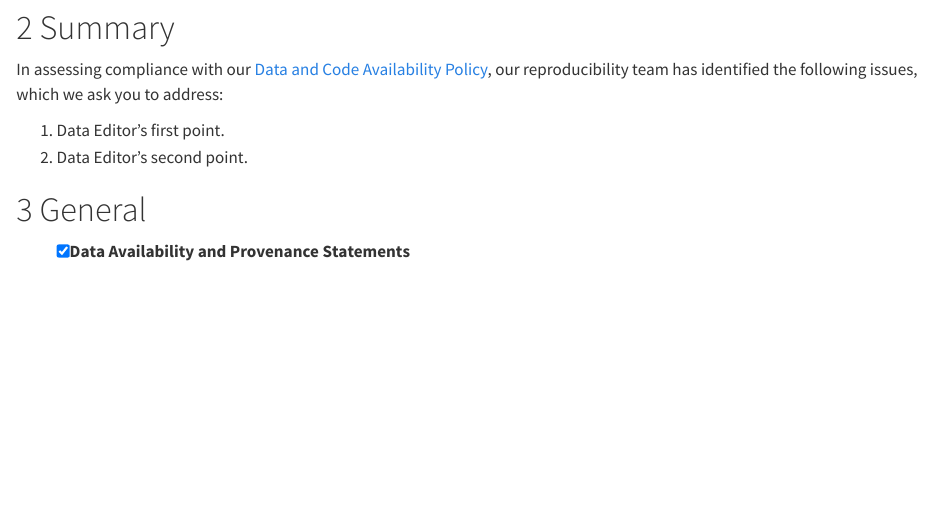
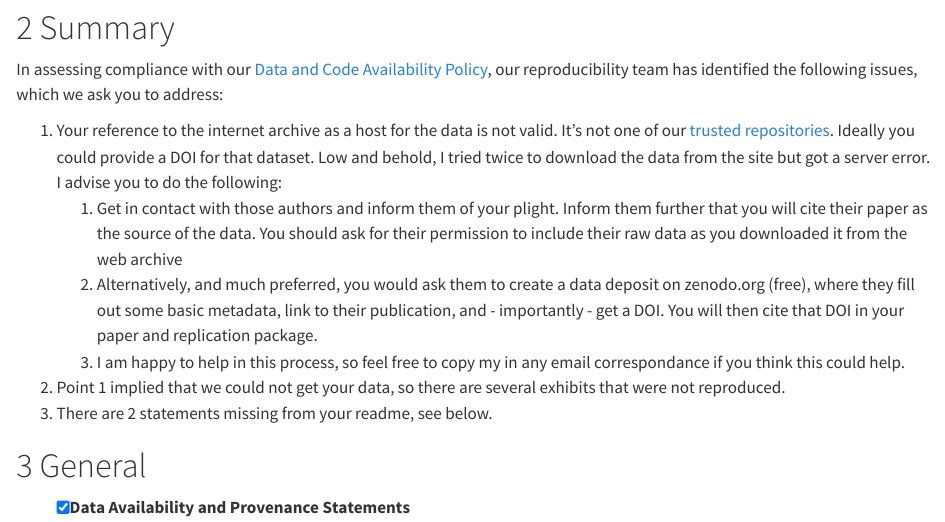
Before and after one commit to JPE-Reproducibility/JPE-He-20250428, a Quarto document (JPE-He-20250428-R1.qmd): the page in a window 1100 px wide, from 450 px down. Rendered offline with R 4.5, knitr and Pandoc in place of Quarto, with nearby package versions; long lines of code are wrapped.

Commit message:
updated report JPE-He-20250428-R1

```diff
--- a/JPE-He-20250428-R1.qmd
+++ b/JPE-He-20250428-R1.qmd
@@ -25,8 +25,12 @@ Some useful information up front:
 
 In assessing compliance with our [Data and Code Availability Policy](https://www.journals.uchicago.edu/journals/jpe/datapolicy), our reproducibility team has identified the following issues, which we ask you to address:
 
-1.  Data Editor's first point.
-2.  Data Editor's second point.
+1.  Your reference to the internet archive as a host for the data is not valid. It's not one of our [trusted repositories](https://social-science-data-editors.github.io/guidance/Guidance/Requested_information_hosting.html). Ideally you could provide a DOI for that dataset. Low and behold, I tried twice to download the data from the site but got a server error. I advise you to do the following:
+    1.  Get in contact with those authors and inform them of your plight. Inform them further that you will cite their paper as the source of the data. You should ask for their permission to include their raw data as you downloaded it from the web archive
+    2.  Alternatively, and much preferred, you would ask them to create a data deposit on zenodo.org (free), where they fill out some basic metadata, link to their publication, and - importantly - get a DOI. You will then cite that DOI in your paper and replication package.
+    3.  I am happy to help in this process, so feel free to copy my in any email correspondance if you think this could help.
+2.  Point 1 implied that we could not get your data, so there are several exhibits that were not reproduced.
+3.  There are 2 statements missing from your readme, see below.
 
 # General
 
```
Also changed, not shown: JPE-He-20250428-R1.pdf (added).
